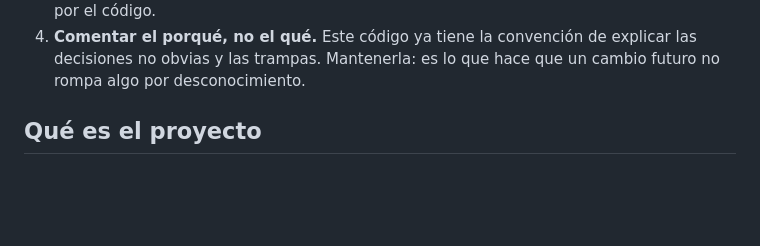
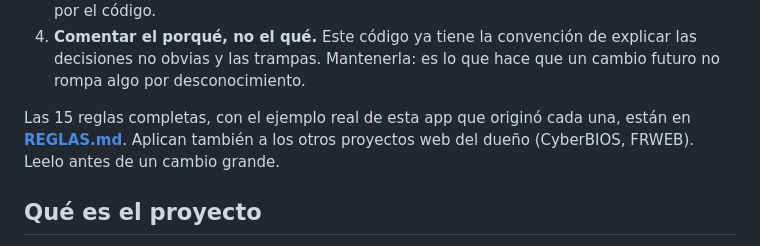
Before and after one commit to seryluli-cmd/GESTIONEGOCIOS, a Markdown page: CLAUDE.md, the part around the change. Drawn GitHub-style; blank space fills up the shorter version.

```diff
--- a/CLAUDE.md
+++ b/CLAUDE.md
@@ -20,6 +20,10 @@ En concreto, antes de escribir código:
 4. **Comentar el porqué, no el qué.** Este código ya tiene la convención de
    explicar las decisiones no obvias y las trampas. Mantenerla: es lo que hace
    que un cambio futuro no rompa algo por desconocimiento.
+
+Las 15 reglas completas, con el ejemplo real de esta app que originó cada
+una, están en **[REGLAS.md](REGLAS.md)**. Aplican también a los otros
+proyectos web del dueño (CyberBIOS, FRWEB). Leelo antes de un cambio grande.
 
 ## Qué es el proyecto
 
```
Also changed, not shown: REGLAS.md (added, +156 -0 lines).
